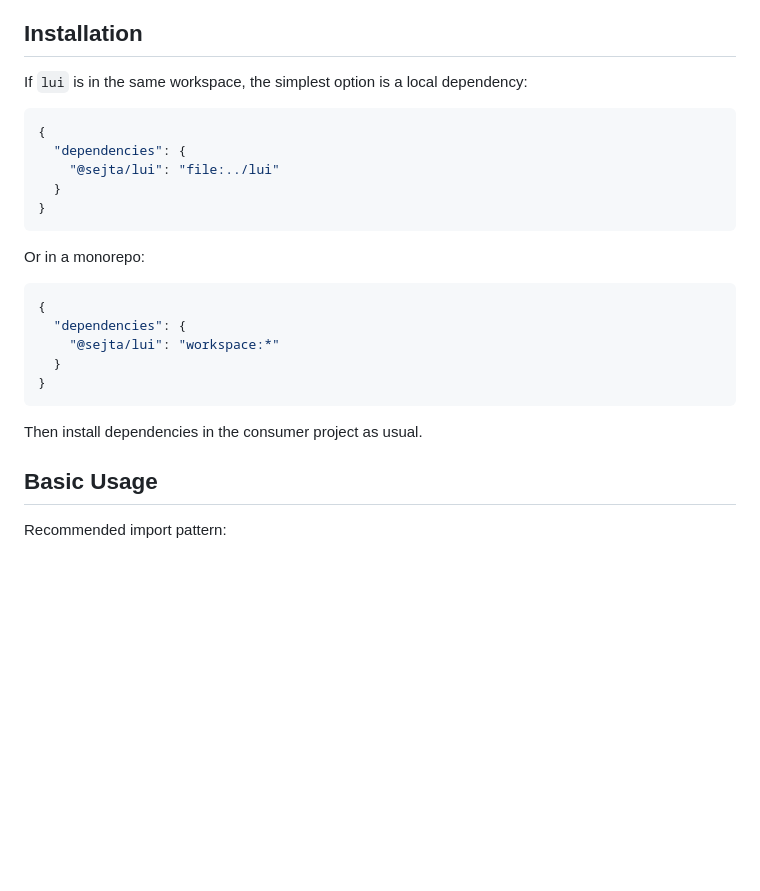
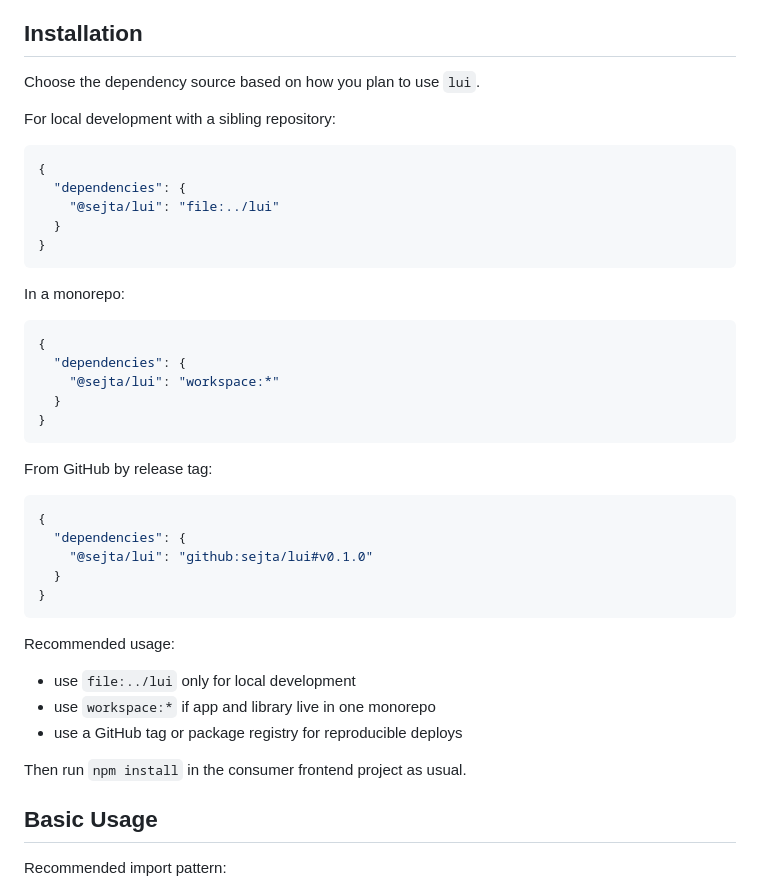
Before and after one commit to sejta/lui, a Markdown page: README.md, the part around the change. Drawn GitHub-style; blank space fills up the shorter version.

````diff
--- a/README.md
+++ b/README.md
@@ -33,7 +33,9 @@ Current composables:
 
 ## Installation
 
-If `lui` is in the same workspace, the simplest option is a local dependency:
+Choose the dependency source based on how you plan to use `lui`.
+
+For local development with a sibling repository:
 
 ```json
 {
@@ -43,7 +45,7 @@ If `lui` is in the same workspace, the simplest option is a local dependency:
 }
 ```
 
-Or in a monorepo:
+In a monorepo:
 
 ```json
 {
@@ -53,7 +55,23 @@ Or in a monorepo:
 }
 ```
 
-Then install dependencies in the consumer project as usual.
+From GitHub by release tag:
+
+```json
+{
+  "dependencies": {
+    "@sejta/lui": "github:sejta/lui#v0.1.0"
+  }
+}
+```
+
+Recommended usage:
+
+- use `file:../lui` only for local development
+- use `workspace:*` if app and library live in one monorepo
+- use a GitHub tag or package registry for reproducible deploys
+
+Then run `npm install` in the consumer frontend project as usual.
 
 ## Basic Usage
 
````
